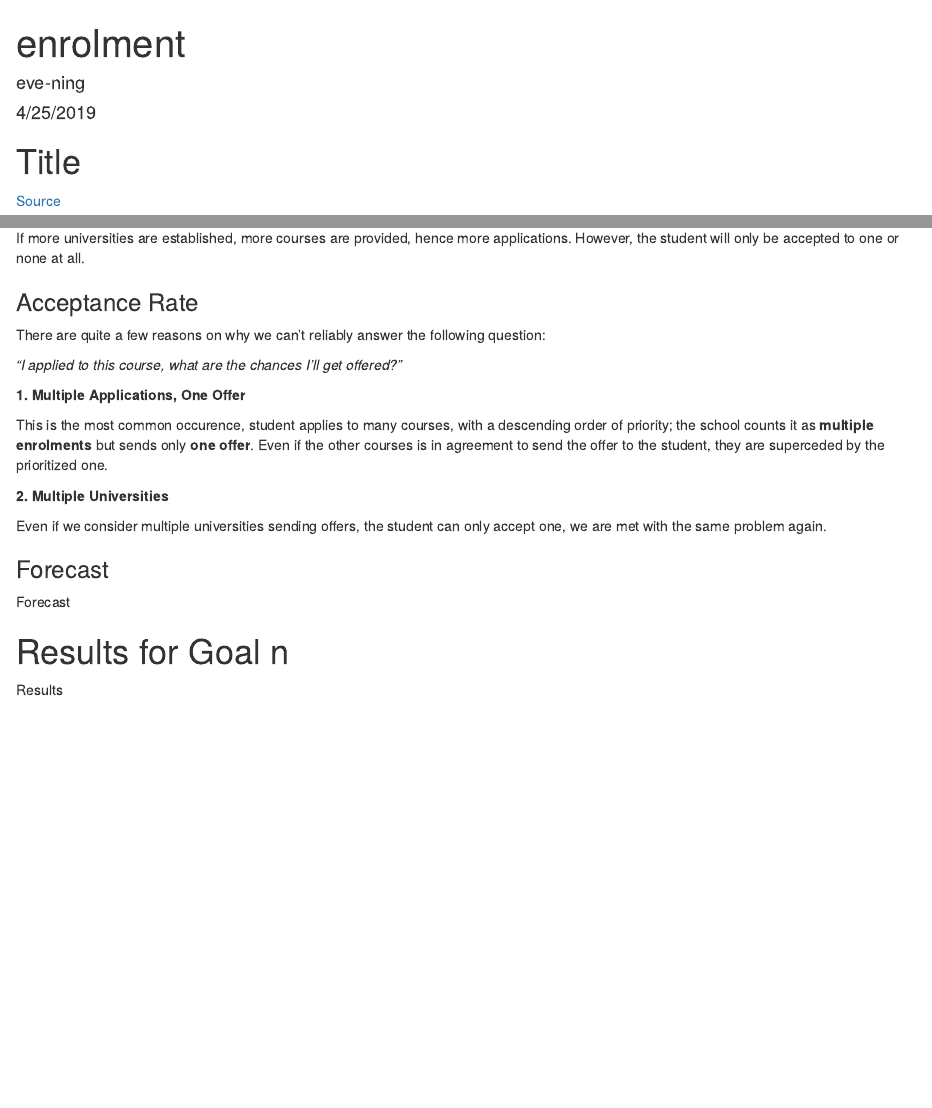
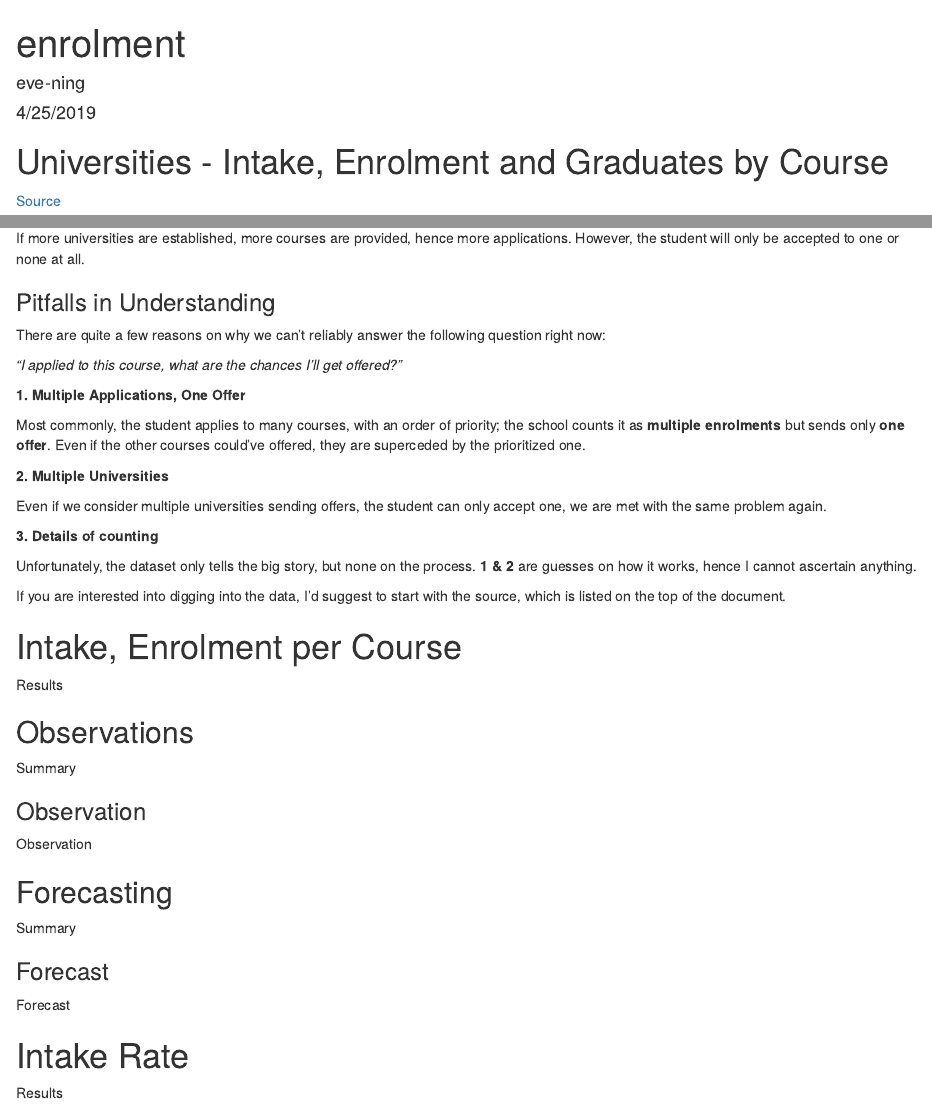
Before and after one commit to Eve-ning/singapore_da, an R Markdown document (enrolment/src/r/rmd/rmd.Rmd): the page in a window 1100 px wide, from its top, and a second part further down, joined at a grey line. Rendered offline with R 4.5, knitr and Pandoc, with nearby package versions; code that draws random numbers runs with fixed seeds of ours.

Commit message:
Update RMD

````diff
--- a/enrolment/src/r/rmd/rmd.Rmd
+++ b/enrolment/src/r/rmd/rmd.Rmd
@@ -13,8 +13,7 @@ knitr::opts_chunk$set(echo = T)
 load("../enrolment.RData")
 ```
 
-
-# Title
+# Universities - Intake, Enrolment and Graduates by Course
 
 [Source](https://data.gov.sg/dataset/universities-intake-enrolment-and-graduates-by-course)
 
@@ -107,27 +108,47 @@ With this, can we conclude that **acceptance rate** will decrease? We can, but n
 
 If more universities are established, more courses are provided, hence more applications. However, the student will only be accepted to one or none at all.
 
-### Acceptance Rate
+### Pitfalls in Understanding
 
-There are quite a few reasons on why we can't reliably answer the following question:
+There are quite a few reasons on why we can't reliably answer the following question right now:
 
 *"I applied to this course, what are the chances I'll get offered?"*
 
 **1. Multiple Applications, One Offer**
 
-This is the most common occurence, student applies to many courses, with a descending order of priority; the school counts it as **multiple enrolments** but sends only **one offer**. Even if the other courses is in agreement to send the offer to the student, they are superceded by the prioritized one.
+Most commonly, the student applies to many courses, with an order of priority; the school counts it as **multiple enrolments** but sends only **one offer**. Even if the other courses could've offered, they are superceded by the prioritized one.
 
 **2. Multiple Universities**
 
 Even if we consider multiple universities sending offers, the student can only accept one, we are met with the same problem again.
 
+**3. Details of counting**
 
+Unfortunately, the dataset only tells the big story, but none on the process. **1 & 2** are guesses on how it works, hence I cannot ascertain anything.
+
+If you are interested into digging into the data, I'd suggest to start with the source, which is listed on the top of the document.
+
+# Intake, Enrolment per Course
+
+Results
+
+## Observations
+
+Summary
+
+### Observation
+
+Observation
+
+## Forecasting
+
+Summary
 
 ### Forecast
 
 Forecast
 
-# Results for Goal n
+# Intake Rate
 
 Results
 
````
Also changed, not shown: enrolment/src/r/rmd/rmd.Rmd (3 more changed lines), 2 other files.
